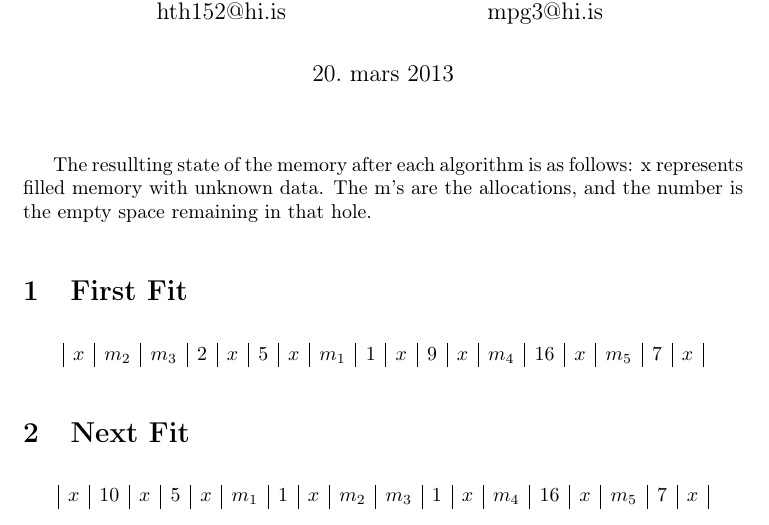
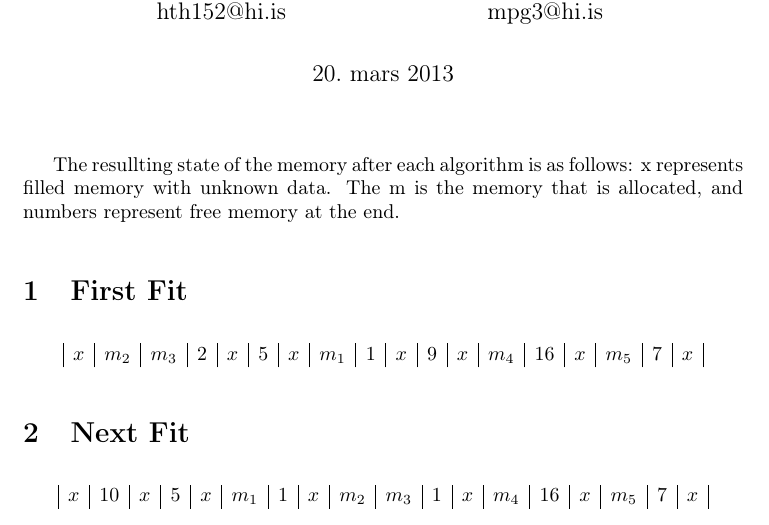
Before and after one commit to Tritlo/OperatingSystems2013, a LaTeX document (P19/p19.tex): part of the page, cut so that both start at the same text. Compiled offline with pdfLaTeX.

Commit message:
edited the text a little

```diff
--- a/P19/p19.tex
+++ b/P19/p19.tex
@@ -26,7 +26,7 @@ Project 19}
 \maketitle
 
 The resullting state of the memory after each algorithm is as follows:
-x represents filled memory with unknown data. The m's are the allocations, and the number is the empty space remaining in that hole.
+x represents filled memory with unknown data. The m is the memory that is allocated, and numbers represent free memory at the end.
 \section{First Fit}
 % This LaTeX table template is generated by emacs 24.2.1
 $$
```
Also changed, not shown: P19/p19.pdf.
